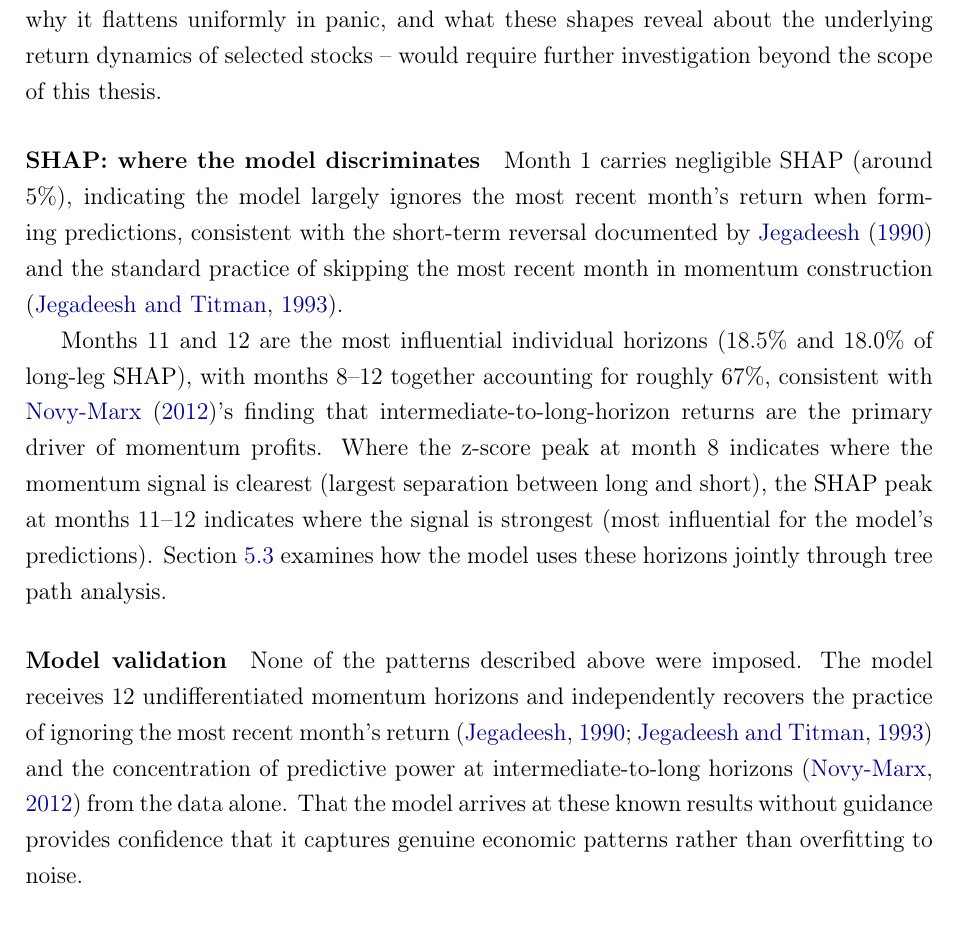
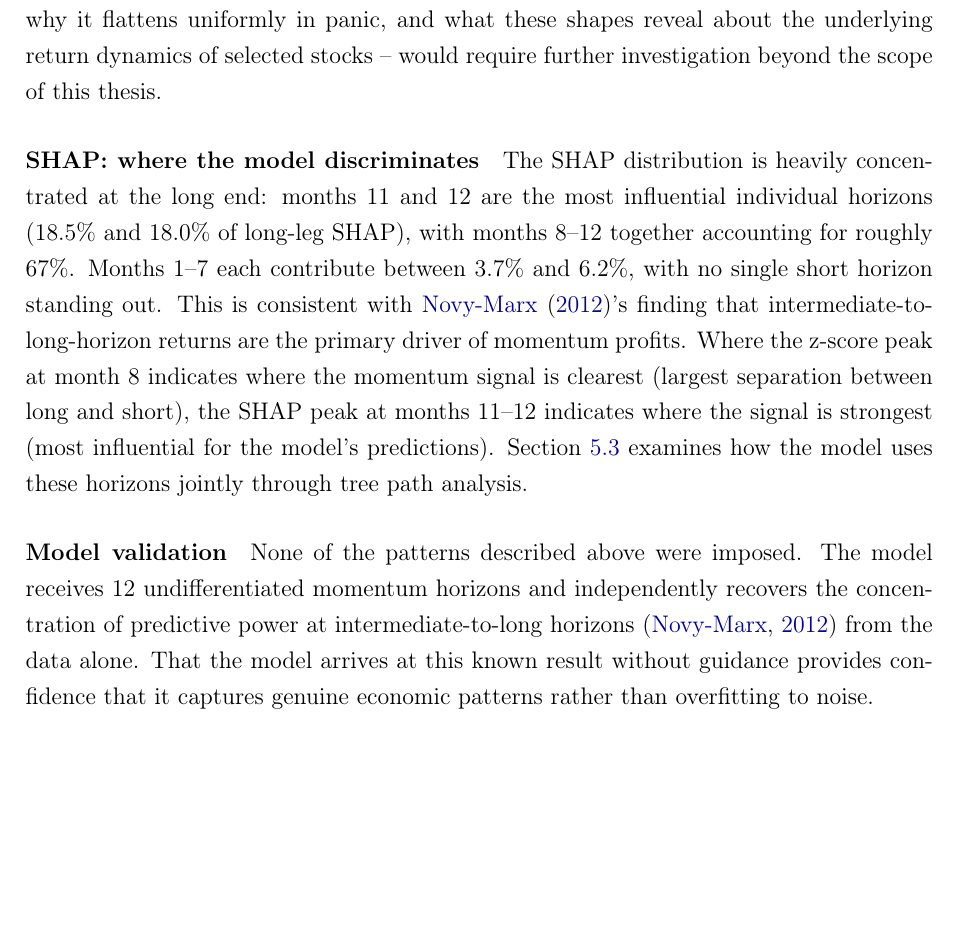
Before and after one commit to giladgang/momentum_regime, a LaTeX paper (main.tex, which reads latex/main_results.tex): part of page 42 of 76, cut so that both start at the same text, the shorter picture padded with empty space. Compiled offline with pdfLaTeX.

Commit message:
Remove false month-1 skip-month claim; SHAP is low for all months 1-7
Months 1-7 all have similarly low SHAP (3.7-6.2%). Month 1 is not
uniquely ignored. The real pattern is concentration at months 8-12,
which is Novy-Marx, not Jegadeesh skip-month.

Co-Authored-By: Claude Opus 4.6 (1M context) <noreply@anthropic.com>

```diff
--- a/latex/main_results.tex
+++ b/latex/main_results.tex
@@ -64,12 +64,10 @@ However, $+0.39$ is well above average but far from the upper tail of the cross-
 One possible interpretation is that the z-score peak at month~8 reflects where the momentum signal is clearest: the cross-sectional separation between the long and short legs is widest there (spread of 0.68, compared to 0.55 at month~11 and near zero at month~1), meaning the stocks the model is most confident about are most clearly differentiated by their intermediate-horizon momentum. However, this remains an assumption. A detailed analysis of the z-score behaviour across both regimes -- why it peaks at month~8 in calm, why it flattens uniformly in panic, and what these shapes reveal about the underlying return dynamics of selected stocks -- would require further investigation beyond the scope of this thesis.
 
 \paragraph{SHAP: where the model discriminates}
-Month~1 carries negligible SHAP (around 5\%), indicating the model largely ignores the most recent month's return when forming predictions, consistent with the short-term reversal documented by \citet{Jegadeesh1990} and the standard practice of skipping the most recent month in momentum construction \citep{JegadeeshTitman1993}.
-
-Months 11 and 12 are the most influential individual horizons (18.5\% and 18.0\% of long-leg SHAP), with months 8--12 together accounting for roughly 67\%, consistent with \citet{NovyMarx2012}'s finding that intermediate-to-long-horizon returns are the primary driver of momentum profits. Where the z-score peak at month~8 indicates where the momentum signal is clearest (largest separation between long and short), the SHAP peak at months 11--12 indicates where the signal is strongest (most influential for the model's predictions). Section~\ref{sec:nonlinearity} examines how the model uses these horizons jointly through tree path analysis.
+The SHAP distribution is heavily concentrated at the long end: months 11 and 12 are the most influential individual horizons (18.5\% and 18.0\% of long-leg SHAP), with months 8--12 together accounting for roughly 67\%. Months 1--7 each contribute between 3.7\% and 6.2\%, with no single short horizon standing out. This is consistent with \citet{NovyMarx2012}'s finding that intermediate-to-long-horizon returns are the primary driver of momentum profits. Where the z-score peak at month~8 indicates where the momentum signal is clearest (largest separation between long and short), the SHAP peak at months 11--12 indicates where the signal is strongest (most influential for the model's predictions). Section~\ref{sec:nonlinearity} examines how the model uses these horizons jointly through tree path analysis.
 
 \paragraph{Model validation}
-None of the patterns described above were imposed. The model receives 12 undifferentiated momentum horizons and independently recovers the practice of ignoring the most recent month's return \citep{Jegadeesh1990, JegadeeshTitman1993} and the concentration of predictive power at intermediate-to-long horizons \citep{NovyMarx2012} from the data alone. That the model arrives at these known results without guidance provides confidence that it captures genuine economic patterns rather than overfitting to noise.
+None of the patterns described above were imposed. The model receives 12 undifferentiated momentum horizons and independently recovers the concentration of predictive power at intermediate-to-long horizons \citep{NovyMarx2012} from the data alone. That the model arrives at this known result without guidance provides confidence that it captures genuine economic patterns rather than overfitting to noise.
 
 \subsubsection{Panic: Reversal}\label{sec:panic}
 
```
